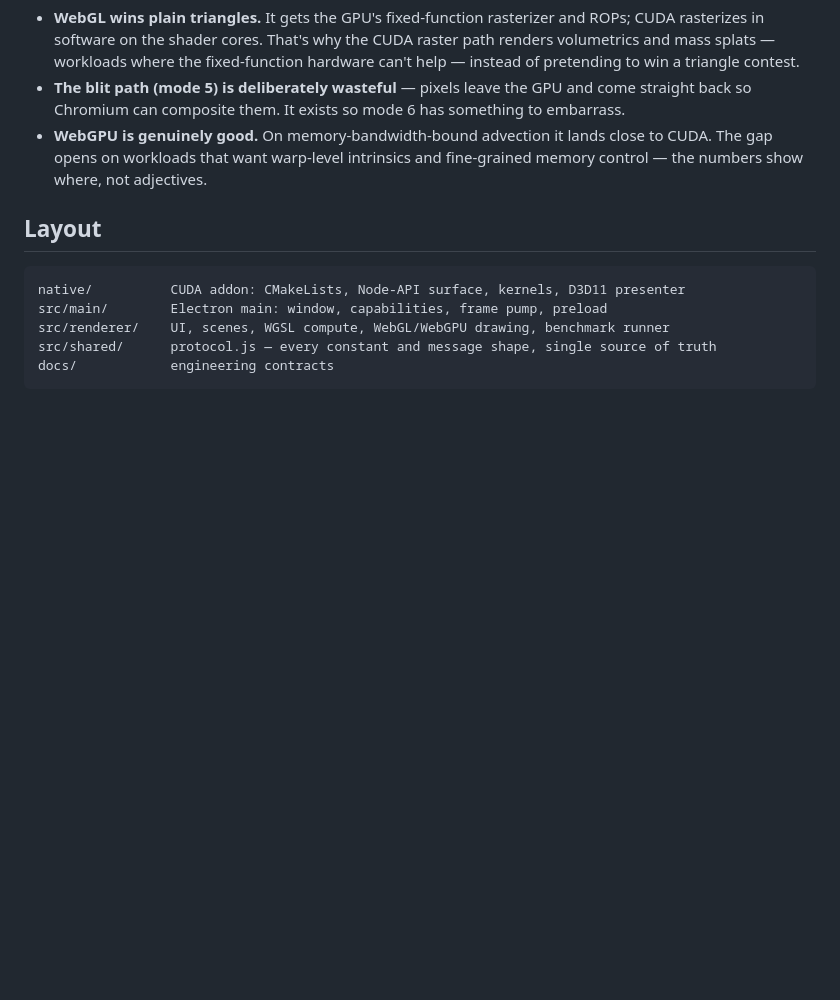
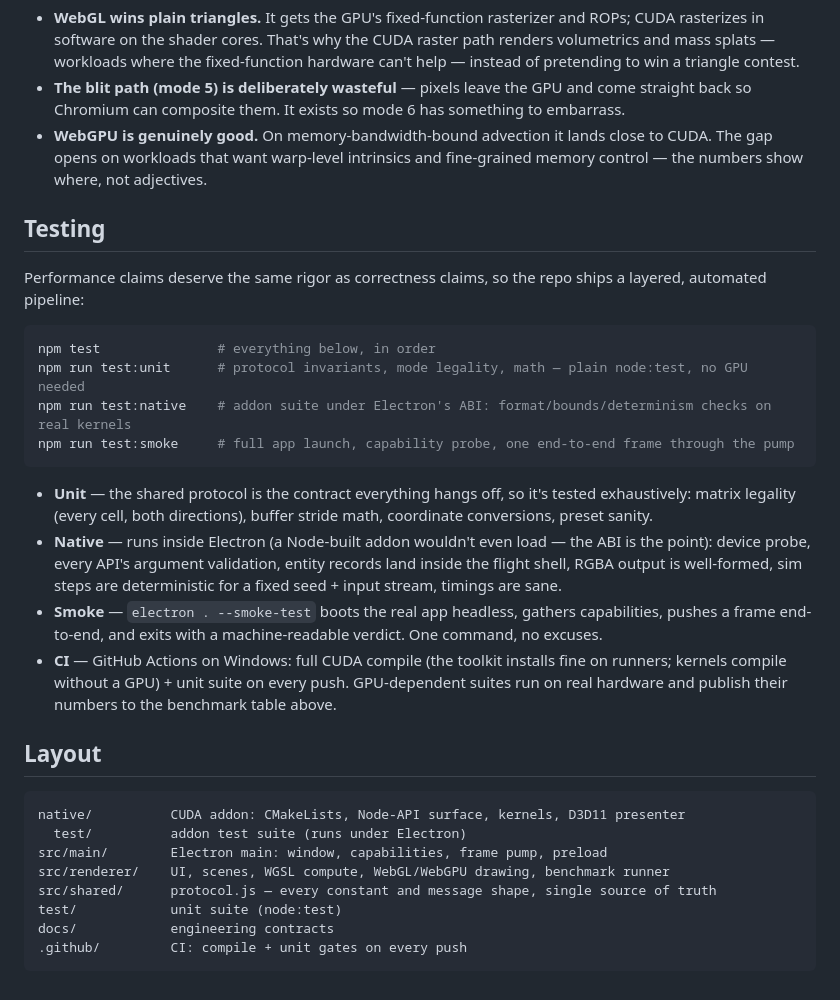
Before and after one commit to Kemerd/electron-cuda-demo, a Markdown page: README.md, the part around the change. GitHub-like rendering; blank space fills up the shorter version.

````diff
--- a/README.md
+++ b/README.md
@@ -118,12 +118,31 @@ Benchmarks you can't trust are decoration. Ground rules here:
 - **The blit path (mode 5) is deliberately wasteful** — pixels leave the GPU and come straight back so Chromium can composite them. It exists so mode 6 has something to embarrass.
 - **WebGPU is genuinely good.** On memory-bandwidth-bound advection it lands close to CUDA. The gap opens on workloads that want warp-level intrinsics and fine-grained memory control — the numbers show where, not adjectives.
 
+## Testing
+
+Performance claims deserve the same rigor as correctness claims, so the repo ships a layered, automated pipeline:
+
+```bash
+npm test               # everything below, in order
+npm run test:unit      # protocol invariants, mode legality, math — plain node:test, no GPU needed
+npm run test:native    # addon suite under Electron's ABI: format/bounds/determinism checks on real kernels
+npm run test:smoke     # full app launch, capability probe, one end-to-end frame through the pump
+```
+
+- **Unit** — the shared protocol is the contract everything hangs off, so it's tested exhaustively: matrix legality (every cell, both directions), buffer stride math, coordinate conversions, preset sanity.
+- **Native** — runs inside Electron (a Node-built addon wouldn't even load — the ABI is the point): device probe, every API's argument validation, entity records land inside the flight shell, RGBA output is well-formed, sim steps are deterministic for a fixed seed + input stream, timings are sane.
+- **Smoke** — `electron . --smoke-test` boots the real app headless, gathers capabilities, pushes a frame end-to-end, and exits with a machine-readable verdict. One command, no excuses.
+- **CI** — GitHub Actions on Windows: full CUDA compile (the toolkit installs fine on runners; kernels compile without a GPU) + unit suite on every push. GPU-dependent suites run on real hardware and publish their numbers to the benchmark table above.
+
 ## Layout
 
 ```
 native/          CUDA addon: CMakeLists, Node-API surface, kernels, D3D11 presenter
+  test/          addon test suite (runs under Electron)
 src/main/        Electron main: window, capabilities, frame pump, preload
 src/renderer/    UI, scenes, WGSL compute, WebGL/WebGPU drawing, benchmark runner
 src/shared/      protocol.js — every constant and message shape, single source of truth
+test/            unit suite (node:test)
 docs/            engineering contracts
+.github/         CI: compile + unit gates on every push
 ```
````
